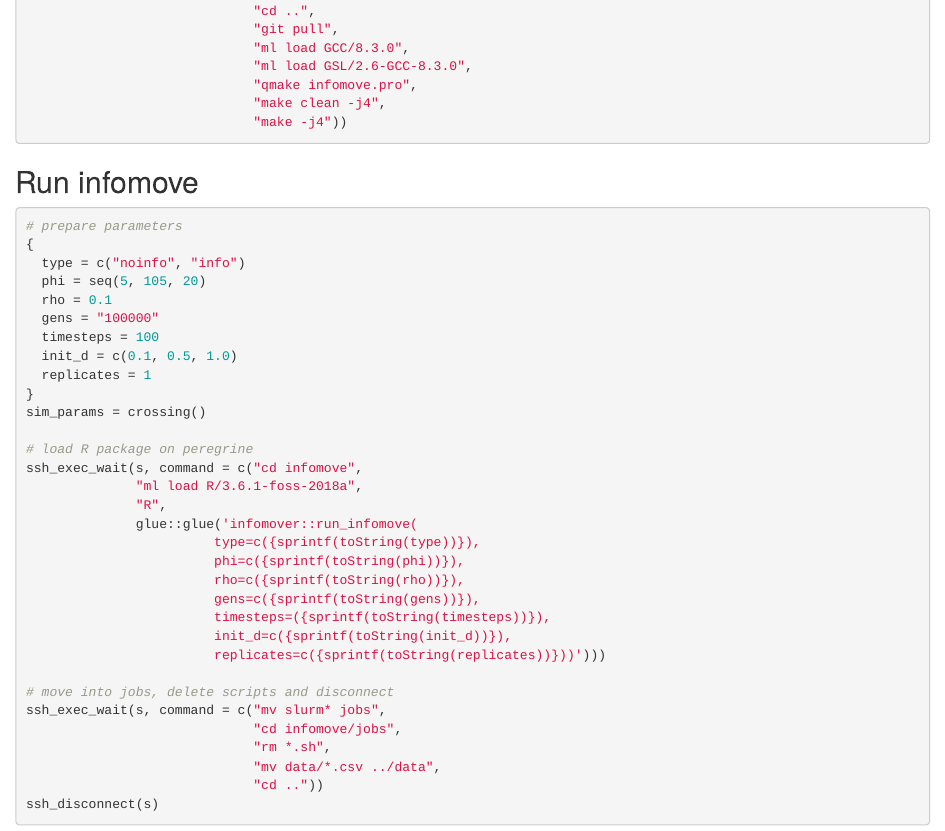
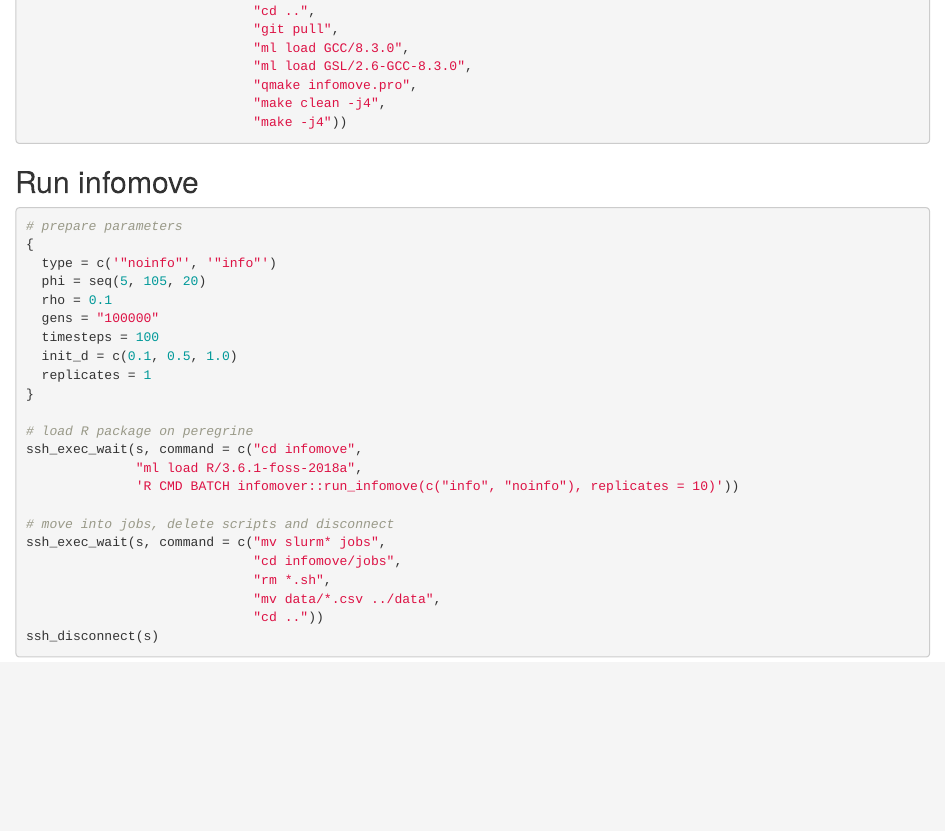
Before and after one commit to pratikunterwegs/infomove-eco, an R Markdown document (01_run_on_cluster.rmd): the page in a window 1100 px wide, from 440 px down. Rendered offline with R 4.5, knitr and Pandoc, with nearby package versions.

Commit message:
run infomove doesn't really work

````diff
--- a/01_run_on_cluster.rmd
+++ b/01_run_on_cluster.rmd
@@ -39,7 +39,7 @@ ssh_exec_wait(s, command = c("cd infomove/",
 ```{r use_infomover_run, eval=FALSE}
 # prepare parameters
 {
-  type = c("noinfo", "info")
+  type = c('"noinfo"', '"info"')
   phi = seq(5, 105, 20)
   rho = 0.1
   gens = "100000"
@@ -47,20 +47,11 @@ ssh_exec_wait(s, command = c("cd infomove/",
   init_d = c(0.1, 0.5, 1.0)
   replicates = 1
 }
-sim_params = crossing()
 
 # load R package on peregrine
 ssh_exec_wait(s, command = c("cd infomove",
               "ml load R/3.6.1-foss-2018a",
-              "R",
-              glue::glue('infomover::run_infomove(
-                        type=c({sprintf(toString(type))}),
-                        phi=c({sprintf(toString(phi))}),
-                        rho=c({sprintf(toString(rho))}),
-                        gens=c({sprintf(toString(gens))}),
-                        timesteps=({sprintf(toString(timesteps))}),
-                        init_d=c({sprintf(toString(init_d))}),
-                        replicates=c({sprintf(toString(replicates))}))')))
+              'R CMD BATCH infomover::run_infomove(c("info", "noinfo"), replicates = 10)'))
 
 # move into jobs, delete scripts and disconnect
 ssh_exec_wait(s, command = c("mv slurm* jobs",
````
